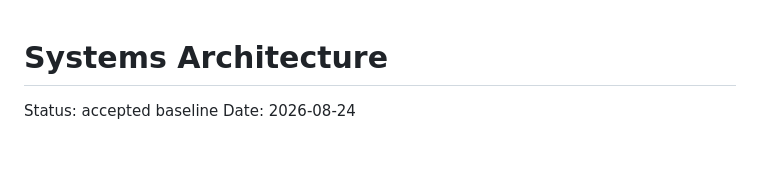
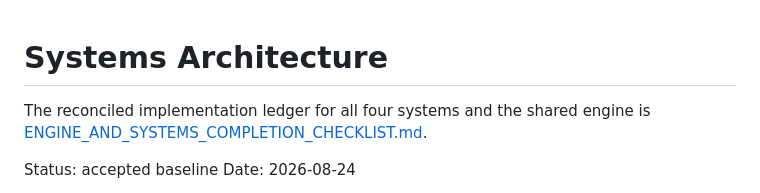
Before and after one commit to Zaious/riftbound-chronicle, a Markdown page: docs/architecture/SYSTEMS_ARCHITECTURE.md, the part around the change. GitHub-like rendering; blank space fills up the shorter version.

Commit message:
docs(plan): add engine and four-system completion checklist

```diff
--- a/docs/architecture/SYSTEMS_ARCHITECTURE.md
+++ b/docs/architecture/SYSTEMS_ARCHITECTURE.md
@@ -1,4 +1,7 @@
 # Systems Architecture
+
+The reconciled implementation ledger for all four systems and the shared engine
+is [ENGINE_AND_SYSTEMS_COMPLETION_CHECKLIST.md](../plans/ENGINE_AND_SYSTEMS_COMPLETION_CHECKLIST.md).
 
 Status: accepted baseline
 Date: 2026-08-24
```
Also changed, not shown: docs/architecture/SOVEREIGN_RULES_LAYER.md (+3 -0 lines), docs/plans/ENGINE_AND_SYSTEMS_COMPLETION_CHECKLIST.md (added, +356 -0 lines).
